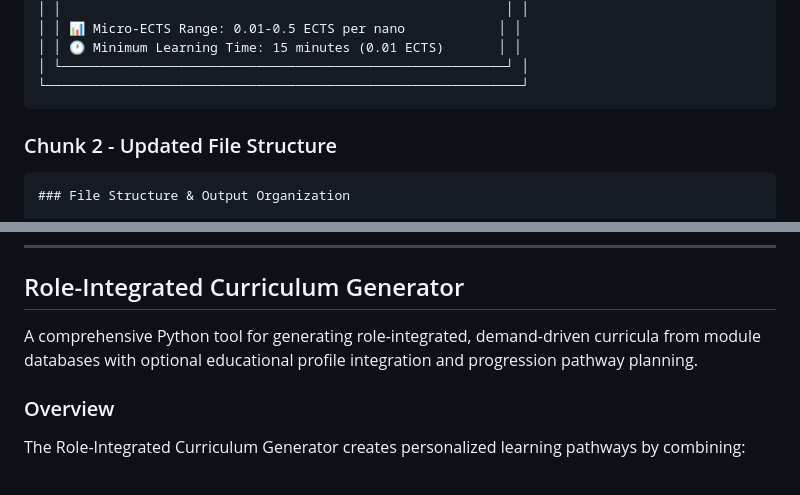
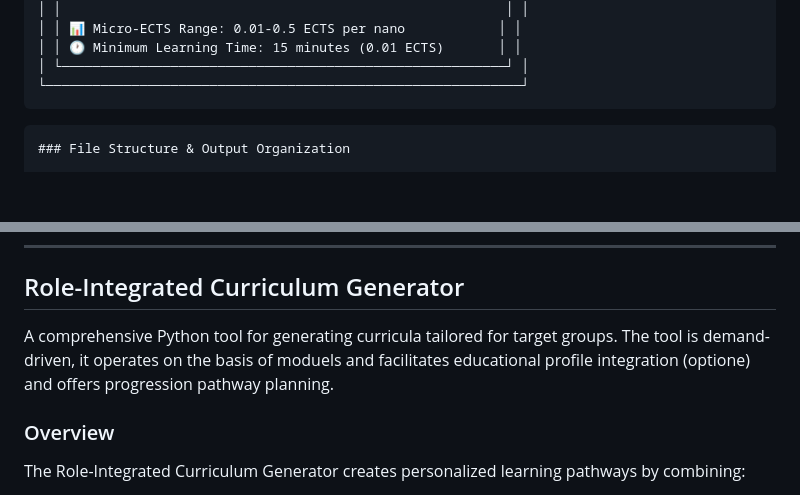
Before and after one commit to dietmarja/curriculum_generator, a Markdown page: README.md, 2 parts joined by grey strips. GitHub-like rendering; blank space fills up the shorter version.

````diff
--- a/README.md
+++ b/README.md
@@ -102,7 +102,6 @@ This two-step approach allows for:
 │ └─────────────────────────────────────────────────────────┘ │
 └─────────────────────────────────────────────────────────────┘
 ```
-### Chunk 2 - Updated File Structure
 
 ```markdown
 ### File Structure & Output Organization
@@ -618,7 +617,8 @@ python scripts/generate_topic_curriculum.py --help
 ---
 ## Role-Integrated Curriculum Generator
 
-A comprehensive Python tool for generating role-integrated, demand-driven curricula from module databases with optional educational profile integration and progression pathway planning.
+A comprehensive Python tool for generating curricula tailored for target groups. The tool is demand-driven,
+it operates on the basis of moduels and facilitates educational profile integration (optione) and offers progression pathway planning.
 
 ### Overview
 
````
